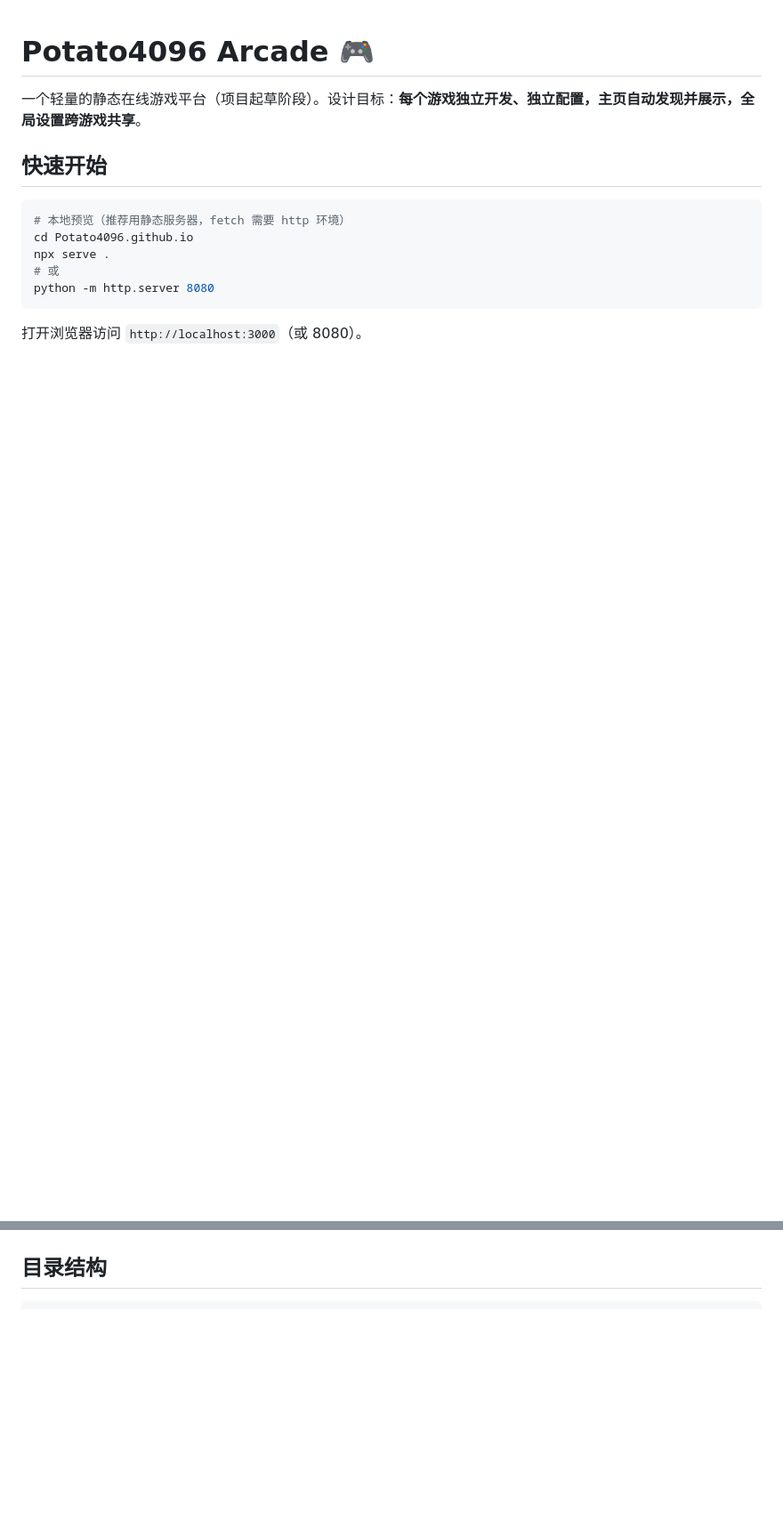
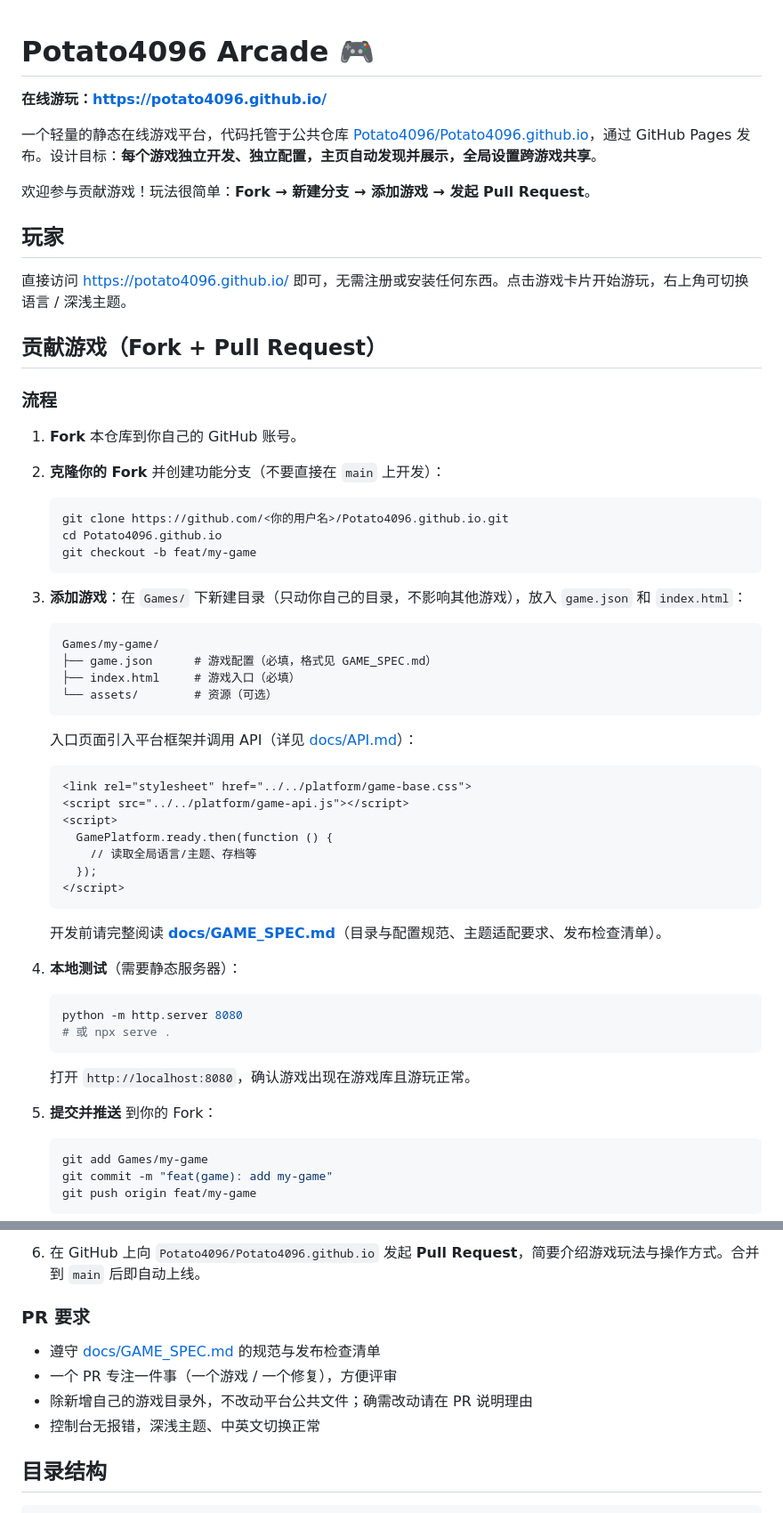
Before and after one commit to Potato4096/Potato4096.github.io, a Markdown page: README.md, 2 parts joined by grey strips. Shown at 89% size. Rendered like a GitHub page; blank space fills up the shorter version.

````diff
--- a/README.md
+++ b/README.md
@@ -1,18 +1,76 @@
 # Potato4096 Arcade 🎮
 
-一个轻量的静态在线游戏平台（项目起草阶段）。设计目标：**每个游戏独立开发、独立配置，主页自动发现并展示，全局设置跨游戏共享**。
+**在线游玩：[https://potato4096.github.io/](https://potato4096.github.io/)**
 
-## 快速开始
+一个轻量的静态在线游戏平台，代码托管于公共仓库 [Potato4096/Potato4096.github.io](https://github.com/Potato4096/Potato4096.github.io)，通过 GitHub Pages 发布。设计目标：**每个游戏独立开发、独立配置，主页自动发现并展示，全局设置跨游戏共享**。
 
-```bash
-# 本地预览（推荐用静态服务器，fetch 需要 http 环境）
-cd Potato4096.github.io
-npx serve .
-# 或
-python -m http.server 8080
-```
+欢迎参与贡献游戏！玩法很简单：**Fork → 新建分支 → 添加游戏 → 发起 Pull Request**。
 
-打开浏览器访问 `http://localhost:3000`（或 8080）。
+## 玩家
+
+直接访问 [https://potato4096.github.io/](https://potato4096.github.io/) 即可，无需注册或安装任何东西。点击游戏卡片开始游玩，右上角可切换语言 / 深浅主题。
+
+## 贡献游戏（Fork + Pull Request）
+
+### 流程
+
+1. **Fork** 本仓库到你自己的 GitHub 账号。
+2. **克隆你的 Fork** 并创建功能分支（不要直接在 `main` 上开发）：
+
+   ```bash
+   git clone https://github.com/<你的用户名>/Potato4096.github.io.git
+   cd Potato4096.github.io
+   git checkout -b feat/my-game
+   ```
+
+3. **添加游戏**：在 `Games/` 下新建目录（只动你自己的目录，不影响其他游戏），放入 `game.json` 和 `index.html`：
+
+   ```
+   Games/my-game/
+   ├── game.json      # 游戏配置（必填，格式见 GAME_SPEC.md）
+   ├── index.html     # 游戏入口（必填）
+   └── assets/        # 资源（可选）
+   ```
+
+   入口页面引入平台框架并调用 API（详见 [docs/API.md](docs/API.md)）：
+
+   ```html
+   <link rel="stylesheet" href="../../platform/game-base.css">
+   <script src="../../platform/game-api.js"></script>
+   <script>
+     GamePlatform.ready.then(function () {
+       // 读取全局语言/主题、存档等
+     });
+   </script>
+   ```
+
+   开发前请完整阅读 **[docs/GAME_SPEC.md](docs/GAME_SPEC.md)**（目录与配置规范、主题适配要求、发布检查清单）。
+
+4. **本地测试**（需要静态服务器）：
+
+   ```bash
+   python -m http.server 8080
+   # 或 npx serve .
+   ```
+
+   打开 `http://localhost:8080`，确认游戏出现在游戏库且游玩正常。
+
+5. **提交并推送** 到你的 Fork：
+
+   ```bash
+   git add Games/my-game
+   git commit -m "feat(game): add my-game"
+   git push origin feat/my-game
+   ```
+
+6. 在 GitHub 上向 `Potato4096/Potato4096.github.io` 发起 **Pull Request**，简要介绍游戏玩法与操作方式。合并到 `main` 后即自动上线。
+
+### PR 要求
+
+- 遵守 [docs/GAME_SPEC.md](docs/GAME_SPEC.md) 的规范与发布检查清单
+- 一个 PR 专注一件事（一个游戏 / 一个修复），方便评审
+- 除新增自己的游戏目录外，不改动平台公共文件；确需改动请在 PR 说明理由
+- 控制台无报错，深浅主题、中英文切换正常
 
 ## 目录结构
 
````
Also changed, not shown: other parts of README.md (+15 -52 lines).
